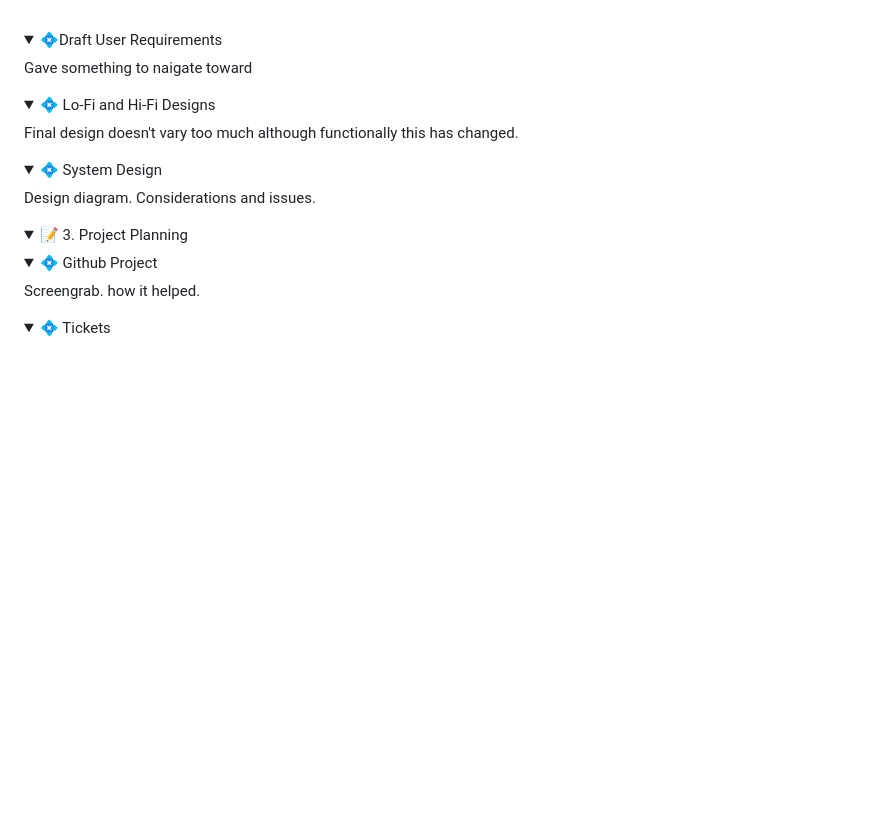
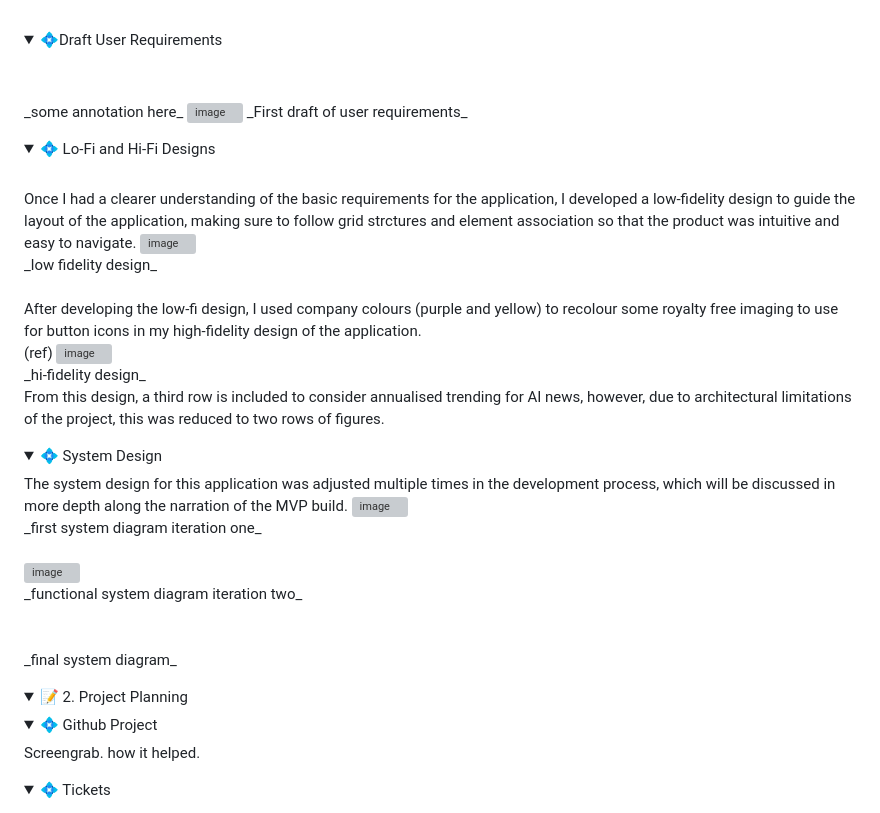
Before and after one commit to UL2663/AE1-Software-Engineering, a Markdown page: README.md, the part around one of its changes. GitHub-like rendering; folded sections open; blank space fills up the shorter version; grey boxes are pictures that could not be loaded.

Commit message:
Figures for the rest of the design section
Added in images
some annotation to be continued tomorrow

```diff
--- a/README.md
+++ b/README.md
@@ -28,18 +28,35 @@ _'Thinks and Feels' Section of the empathy map for the team member role_
 
  </details>
     <details> <summary> 💠Draft User Requirements </summary>
-    Gave something to naigate toward
+        <br>
+        <br> _some annotation here_
+    <img width="657" height="508" alt="image" src="https://github.com/user-attachments/assets/658ff84b-a72d-46e7-96f2-3676a1e4d1c8" />
+    _First draft of user requirements_
     </details>
     <details> <summary> 💠 Lo-Fi and Hi-Fi Designs </summary>
-    Final design doesn't vary too much although functionally this has changed.
+  <br> Once I had a clearer understanding of the basic requirements for the application, I developed a low-fidelity design to guide the layout of the application, making sure to follow grid strctures and element association so that the product was intuitive and easy to navigate.
+        <img width="525" height="800" alt="image" src="https://github.com/user-attachments/assets/8375d884-4ce0-4e8a-a7b5-b679bfdb2668" />
+        <br> </br>
+        _low fidelity design_
+        <br> <br>
+    After developing the low-fi design, I used company colours (purple and yellow) to recolour some royalty free imaging to use for button icons in my high-fidelity design of the application. <br> (ref)
+        <img width="422" height="555" alt="image" src="https://github.com/user-attachments/assets/12ff8260-c9db-4ed1-a037-e49092c70e14" />
+<br> _hi-fidelity design_
+    <br> From this design, a third row is included to consider annualised trending for AI news, however, due to architectural limitations of the project, this was reduced to two rows of figures.
     </details>
     <details> <summary> 💠 System Design </summary>
-    Design diagram.
-    Considerations and issues.
+    The system design for this application was adjusted multiple times in the development process, which will be discussed in more depth along the narration of the MVP build.
+        <img width="701" height="500" alt="image" src="https://github.com/user-attachments/assets/d2306b4d-d986-4d93-9c74-1c00677d0940" />
+        <br> _first system diagram iteration one_
+    <br><br>
+        <img width="582" height="401" alt="image" src="https://github.com/user-attachments/assets/58fa2cf5-3426-4dae-9af6-8319d951dc1f" />
+        <br> _functional system diagram iteration two_
+        <br><br>
+        <br> _final system diagram_
     </details>
     </details>
 <details>
-    <summary> 📝 3. Project Planning </summary >
+    <summary> 📝 2. Project Planning </summary >
     <details>
         <summary> 💠 Github Project </summary>
     Screengrab.
```
Also changed, not shown: other parts of README.md (+1 -1 lines).
